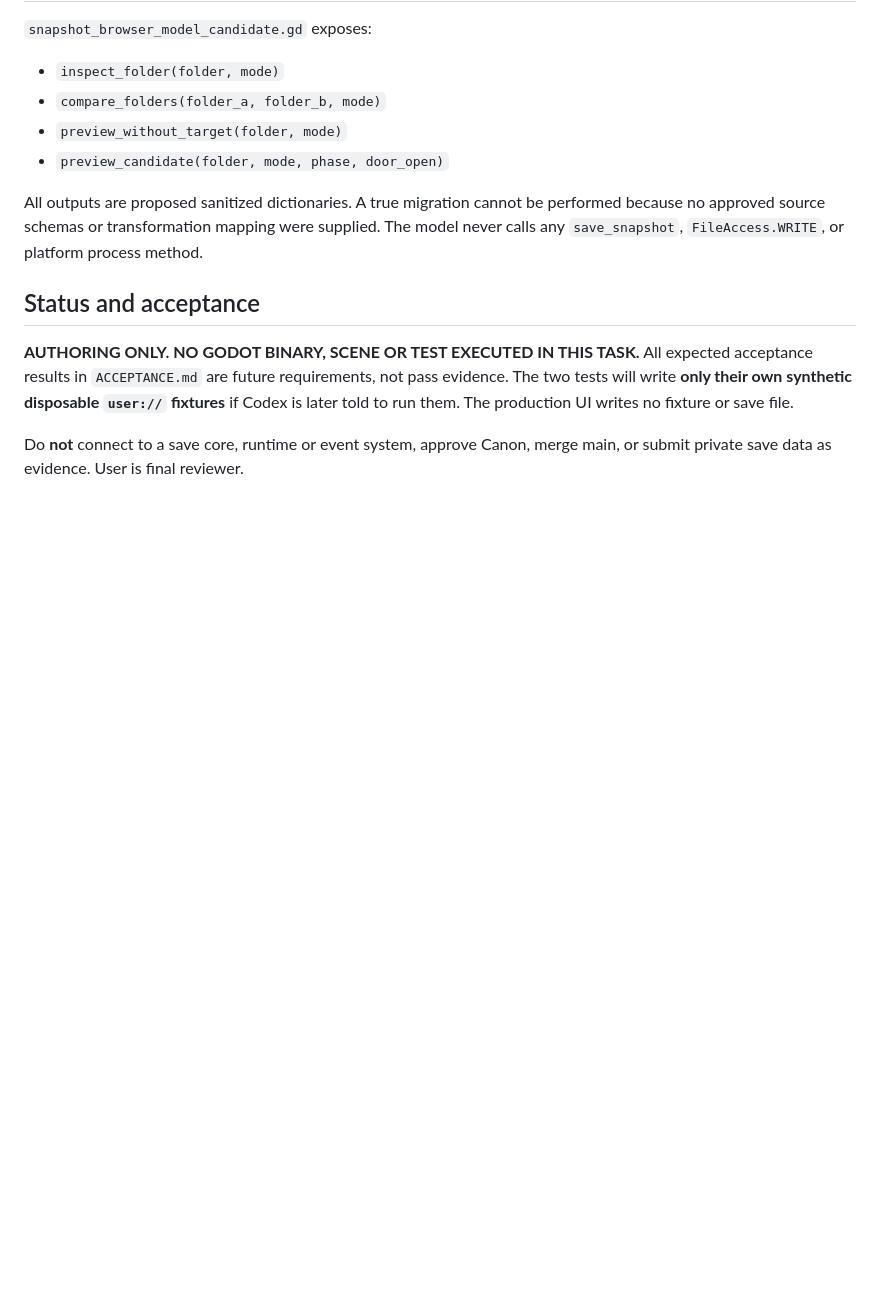
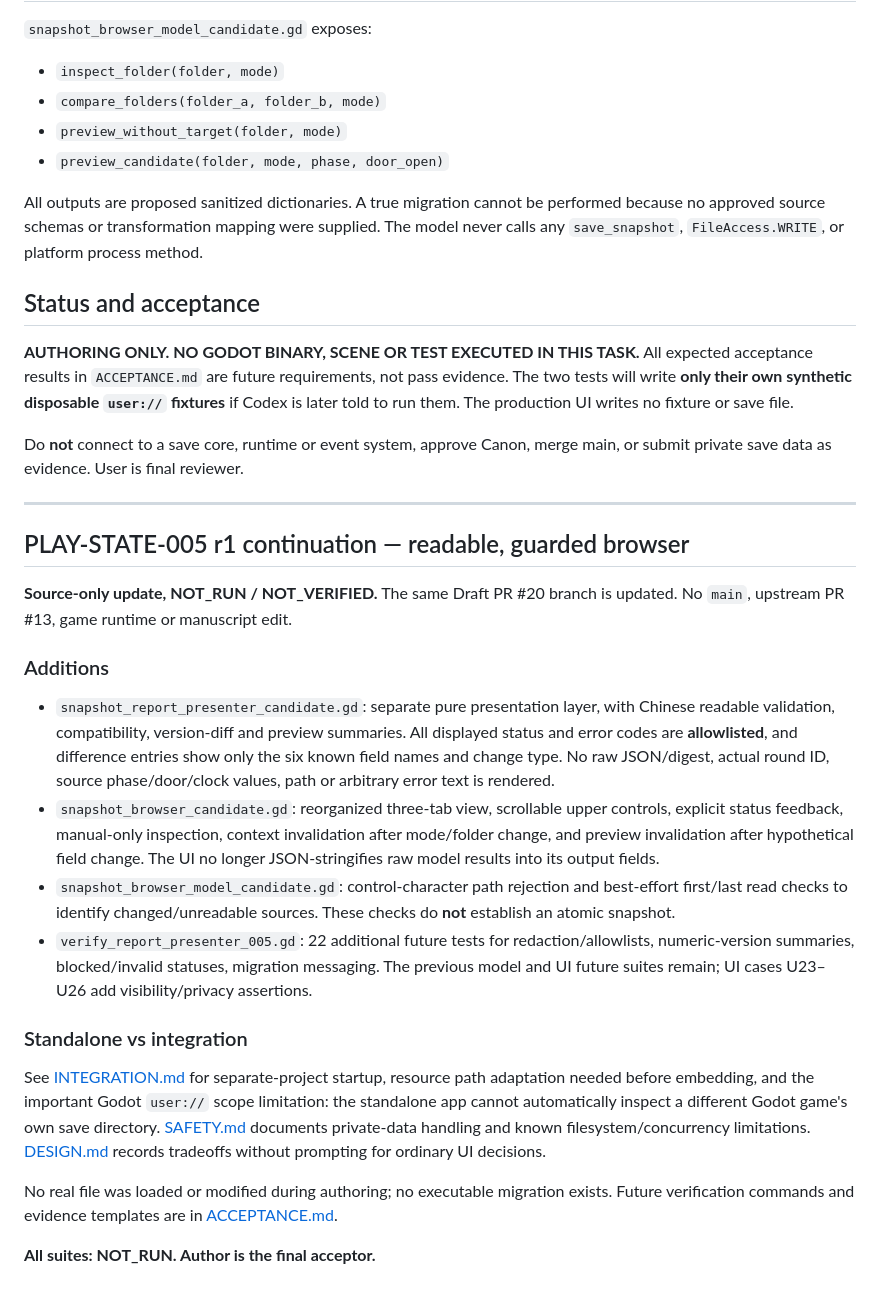
Before and after one commit to cao772/game, a Markdown page: candidates/game_web_flow_state_004_r1/README.md, the part around the change. GitHub-like rendering; blank space fills up the shorter version.

Commit message:
docs(W-PLAY-STATE-005): update README.md with safer UI, integration rationale and future acceptance

```diff
--- a/candidates/game_web_flow_state_004_r1/README.md
+++ b/candidates/game_web_flow_state_004_r1/README.md
@@ -100,3 +100,47 @@ production UI writes no fixture or save file.
 
 Do **not** connect to a save core, runtime or event system, approve Canon,
 merge main, or submit private save data as evidence. User is final reviewer.
+
+---
+
+## PLAY-STATE-005 r1 continuation — readable, guarded browser
+
+**Source-only update, NOT_RUN / NOT_VERIFIED.** The same Draft PR #20 branch
+is updated. No `main`, upstream PR #13, game runtime or manuscript edit.
+
+### Additions
+
+- `snapshot_report_presenter_candidate.gd`: separate pure presentation
+  layer, with Chinese readable validation, compatibility, version-diff
+  and preview summaries. All displayed status and error codes are
+  **allowlisted**, and difference entries show only the six known field
+  names and change type. No raw JSON/digest, actual round ID, source
+  phase/door/clock values, path or arbitrary error text is rendered.
+- `snapshot_browser_candidate.gd`: reorganized three-tab view, scrollable
+  upper controls, explicit status feedback, manual-only inspection,
+  context invalidation after mode/folder change, and preview invalidation
+  after hypothetical field change. The UI no longer JSON-stringifies
+  raw model results into its output fields.
+- `snapshot_browser_model_candidate.gd`: control-character path rejection
+  and best-effort first/last read checks to identify changed/unreadable
+  sources. These checks do **not** establish an atomic snapshot.
+- `verify_report_presenter_005.gd`: 22 additional future tests for
+  redaction/allowlists, numeric-version summaries, blocked/invalid
+  statuses, migration messaging. The previous model and UI future suites
+  remain; UI cases U23–U26 add visibility/privacy assertions.
+
+### Standalone vs integration
+
+See [INTEGRATION.md](INTEGRATION.md) for separate-project startup,
+resource path adaptation needed before embedding, and the important
+Godot `user://` scope limitation: the standalone app cannot
+automatically inspect a different Godot game's own save directory.
+[SAFETY.md](SAFETY.md) documents private-data handling and known
+filesystem/concurrency limitations. [DESIGN.md](DESIGN.md) records
+tradeoffs without prompting for ordinary UI decisions.
+
+No real file was loaded or modified during authoring; no executable
+migration exists. Future verification commands and evidence templates
+are in [ACCEPTANCE.md](ACCEPTANCE.md).
+
+**All suites: NOT_RUN. Author is the final acceptor.**
```
